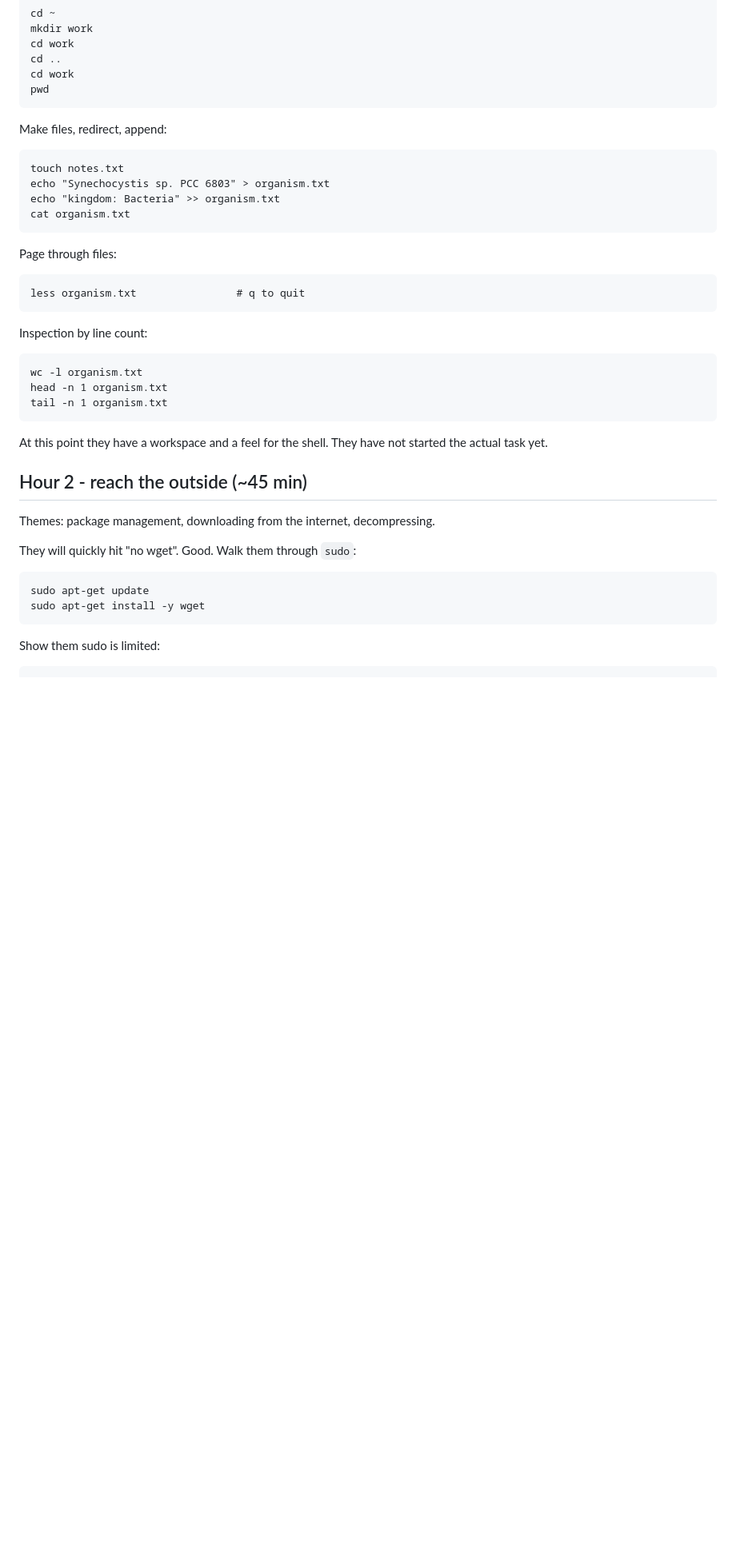
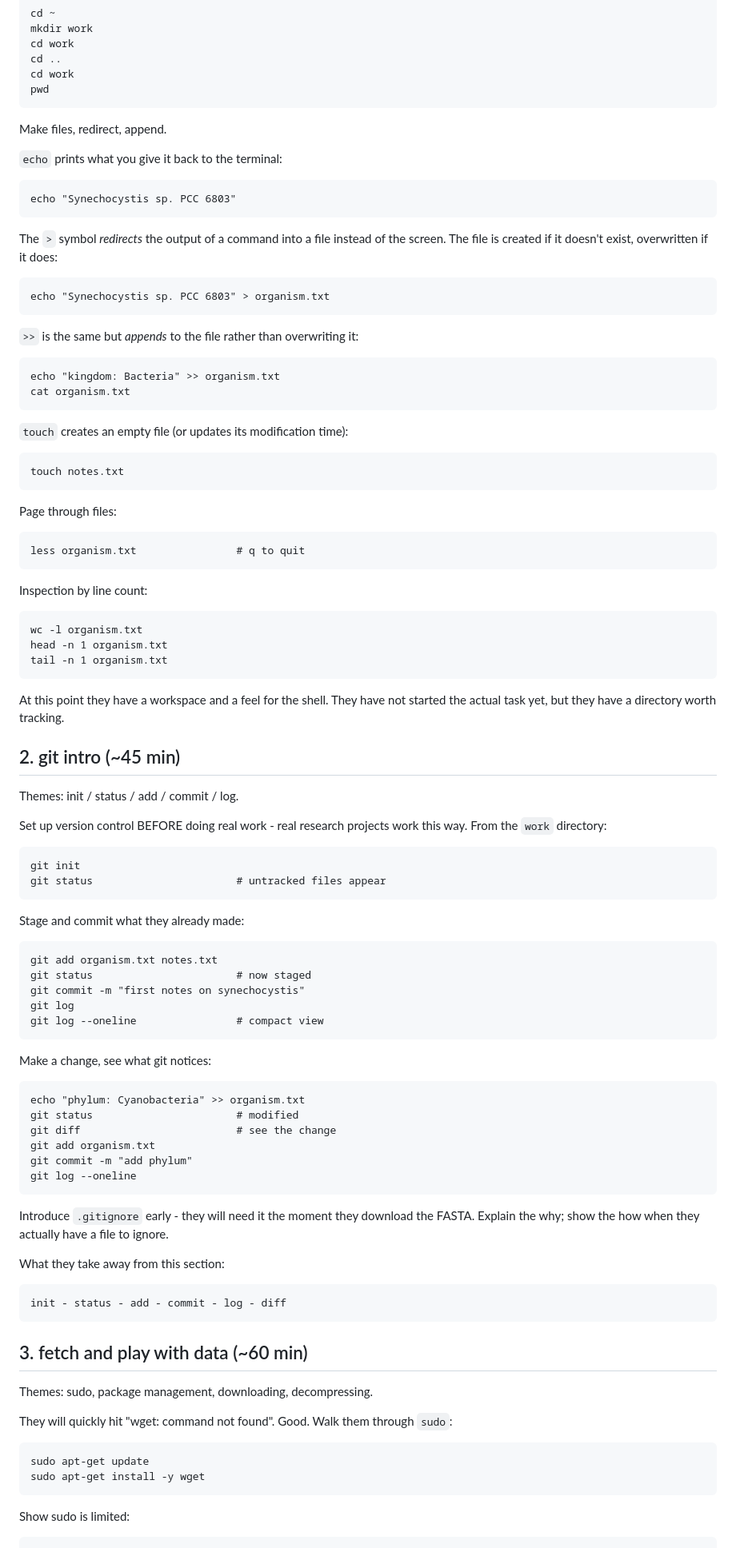
Before and after one commit to merv1n34k/bashland, a Markdown page: practise.md, the part around one of its changes. Shown at 80% size. Drawn GitHub-style; blank space fills up the shorter version.

```diff
--- a/practise.md
+++ b/practise.md
@@ -33,12 +33,26 @@ Move around:
     cd work
     pwd
 
-Make files, redirect, append:
+Make files, redirect, append.
+
+`echo` prints what you give it back to the terminal:
+
+    echo "Synechocystis sp. PCC 6803"
+
+The `>` symbol *redirects* the output of a command into a file instead
+of the screen. The file is created if it doesn't exist, overwritten if
+it does:
+
+    echo "Synechocystis sp. PCC 6803" > organism.txt
+
+`>>` is the same but *appends* to the file rather than overwriting it:
+
+    echo "kingdom: Bacteria" >> organism.txt
+    cat organism.txt
+
+`touch` creates an empty file (or updates its modification time):
 
     touch notes.txt
-    echo "Synechocystis sp. PCC 6803" > organism.txt
-    echo "kingdom: Bacteria" >> organism.txt
-    cat organism.txt
 
 Page through files:
 
@@ -51,19 +65,56 @@ Inspection by line count:
     tail -n 1 organism.txt
 
 At this point they have a workspace and a feel for the shell. They have
-not started the actual task yet.
+not started the actual task yet, but they have a directory worth
+tracking.
 
 
-## Hour 2 - reach the outside (~45 min)
+## 2. git intro (~45 min)
 
-Themes: package management, downloading from the internet,
-decompressing.
+Themes: init / status / add / commit / log.
 
-They will quickly hit "no wget". Good. Walk them through `sudo`:
+Set up version control BEFORE doing real work - real research projects
+work this way. From the `work` directory:
+
+    git init
+    git status                       # untracked files appear
+
+Stage and commit what they already made:
+
+    git add organism.txt notes.txt
+    git status                       # now staged
+    git commit -m "first notes on synechocystis"
+    git log
+    git log --oneline                # compact view
+
+Make a change, see what git notices:
+
+    echo "phylum: Cyanobacteria" >> organism.txt
+    git status                       # modified
+    git diff                         # see the change
+    git add organism.txt
+    git commit -m "add phylum"
+    git log --oneline
+
+Introduce `.gitignore` early - they will need it the moment they
+download the FASTA. Explain the why; show the how when they actually
+have a file to ignore.
+
+What they take away from this section:
+
+    init - status - add - commit - log - diff
+
+
+## 3. fetch and play with data (~60 min)
+
+Themes: sudo, package management, downloading, decompressing.
+
+They will quickly hit "wget: command not found". Good. Walk them
+through `sudo`:
 
     sudo apt-get update
     sudo apt-get install -y wget
 
-Show them sudo is limited:
+Show sudo is limited:
 
     sudo cat /etc/shadow             # "not permitted"
```
Also changed, not shown: other parts of practise.md (+151 -83 lines).
